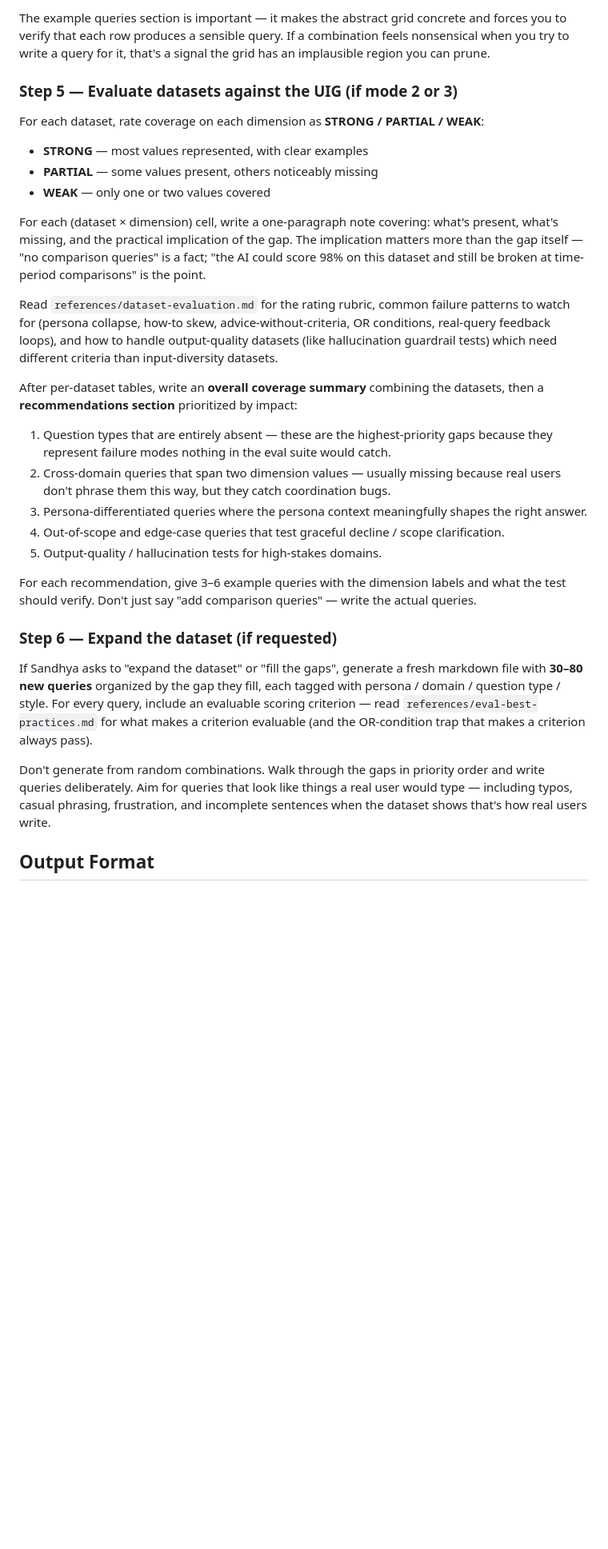
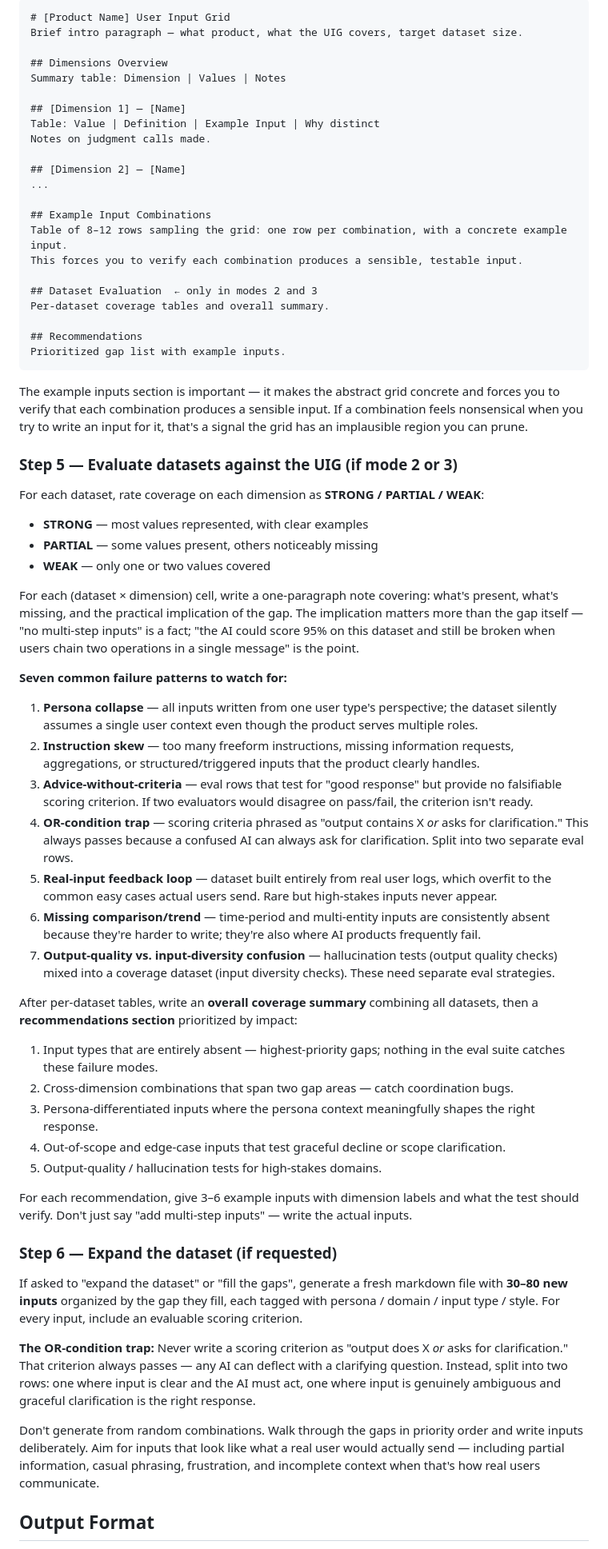
Before and after one commit to Calibre-Labs/reforge-ai-evals, a Markdown page: skills/uig-skill.md, the part around one of its changes. Shown at 80% size. GitHub-like rendering; blank space fills up the shorter version.

````diff
--- a/skills/uig-skill.md
+++ b/skills/uig-skill.md
@@ -119,7 +140,32 @@ example query combinations table covering several rows of the grid.
 
-The example queries section is important — it makes the abstract grid concrete and forces you
-to verify that each row produces a sensible query. If a combination feels nonsensical when you
-try to write a query for it, that's a signal the grid has an implausible region you can prune.
+```
+# [Product Name] User Input Grid
+Brief intro paragraph — what product, what the UIG covers, target dataset size.
+
+## Dimensions Overview
+Summary table: Dimension | Values | Notes
+
+## [Dimension 1] — [Name]
+Table: Value | Definition | Example Input | Why distinct
+Notes on judgment calls made.
+
+## [Dimension 2] — [Name]
+...
+
+## Example Input Combinations
+Table of 8–12 rows sampling the grid: one row per combination, with a concrete example input.
+This forces you to verify each combination produces a sensible, testable input.
+
+## Dataset Evaluation  ← only in modes 2 and 3
+Per-dataset coverage tables and overall summary.
+
+## Recommendations
+Prioritized gap list with example inputs.
+```
+
+The example inputs section is important — it makes the abstract grid concrete and forces you to
+verify that each combination produces a sensible input. If a combination feels nonsensical when you
+try to write an input for it, that's a signal the grid has an implausible region you can prune.
 
 ### Step 5 — Evaluate datasets against the UIG (if mode 2 or 3)
 
@@ -131,39 +177,55 @@ For each dataset, rate coverage on each dimension as **STRONG / PARTIAL / WEAK**
 
 For each (dataset × dimension) cell, write a one-paragraph note covering: what's present, what's
 missing, and the practical implication of the gap. The implication matters more than the gap
-itself — "no comparison queries" is a fact; "the AI could score 98% on this dataset and still be
-broken at time-period comparisons" is the point.
+itself — "no multi-step inputs" is a fact; "the AI could score 95% on this dataset and still be
+broken when users chain two operations in a single message" is the point.
 
-Read `references/dataset-evaluation.md` for the rating rubric, common failure patterns to watch
-for (persona collapse, how-to skew, advice-without-criteria, OR conditions, real-query feedback
-loops), and how to handle output-quality datasets (like hallucination guardrail tests) which need
-different criteria than input-diversity datasets.
+**Seven common failure patterns to watch for:**
 
-After per-dataset tables, write an **overall coverage summary** combining the datasets, then a
+1. **Persona collapse** — all inputs written from one user type's perspective; the dataset silently
+   assumes a single user context even though the product serves multiple roles.
+2. **Instruction skew** — too many freeform instructions, missing information requests, aggregations,
+   or structured/triggered inputs that the product clearly handles.
+3. **Advice-without-criteria** — eval rows that test for "good response" but provide no falsifiable
+   scoring criterion. If two evaluators would disagree on pass/fail, the criterion isn't ready.
+4. **OR-condition trap** — scoring criteria phrased as "output contains X *or* asks for clarification."
+   This always passes because a confused AI can always ask for clarification. Split into two separate
+   eval rows.
+5. **Real-input feedback loop** — dataset built entirely from real user logs, which overfit to the
+   common easy cases actual users send. Rare but high-stakes inputs never appear.
+6. **Missing comparison/trend** — time-period and multi-entity inputs are consistently absent because
+   they're harder to write; they're also where AI products frequently fail.
+7. **Output-quality vs. input-diversity confusion** — hallucination tests (output quality checks)
+   mixed into a coverage dataset (input diversity checks). These need separate eval strategies.
+
+After per-dataset tables, write an **overall coverage summary** combining all datasets, then a
 **recommendations section** prioritized by impact:
 
-1. Question types that are entirely absent — these are the highest-priority gaps because they
-   represent failure modes nothing in the eval suite would catch.
-2. Cross-domain queries that span two dimension values — usually missing because real users don't
-   phrase them this way, but they catch coordination bugs.
-3. Persona-differentiated queries where the persona context meaningfully shapes the right answer.
-4. Out-of-scope and edge-case queries that test graceful decline / scope clarification.
+1. Input types that are entirely absent — highest-priority gaps; nothing in the eval suite catches
+   these failure modes.
+2. Cross-dimension combinations that span two gap areas — catch coordination bugs.
+3. Persona-differentiated inputs where the persona context meaningfully shapes the right response.
+4. Out-of-scope and edge-case inputs that test graceful decline or scope clarification.
 5. Output-quality / hallucination tests for high-stakes domains.
 
-For each recommendation, give 3–6 example queries with the dimension labels and what the test
-should verify. Don't just say "add comparison queries" — write the actual queries.
+For each recommendation, give 3–6 example inputs with dimension labels and what the test should
+verify. Don't just say "add multi-step inputs" — write the actual inputs.
 
 ### Step 6 — Expand the dataset (if requested)
 
-If Sandhya asks to "expand the dataset" or "fill the gaps", generate a fresh markdown file with
-**30–80 new queries** organized by the gap they fill, each tagged with persona / domain / question
-type / style. For every query, include an evaluable scoring criterion — read
-`references/eval-best-practices.md` for what makes a criterion evaluable (and the OR-condition
-trap that makes a criterion always pass).
+If asked to "expand the dataset" or "fill the gaps", generate a fresh markdown file with
+**30–80 new inputs** organized by the gap they fill, each tagged with persona / domain / input
+type / style. For every input, include an evaluable scoring criterion.
 
-Don't generate from random combinations. Walk through the gaps in priority order and write queries
-deliberately. Aim for queries that look like things a real user would type — including typos, casual
-phrasing, frustration, and incomplete sentences when the dataset shows that's how real users write.
+**The OR-condition trap:** Never write a scoring criterion as "output does X *or* asks for
+clarification." That criterion always passes — any AI can deflect with a clarifying question.
+Instead, split into two rows: one where input is clear and the AI must act, one where input is
+genuinely ambiguous and graceful clarification is the right response.
+
+Don't generate from random combinations. Walk through the gaps in priority order and write inputs
+deliberately. Aim for inputs that look like what a real user would actually send — including
+partial information, casual phrasing, frustration, and incomplete context when that's how real
+users communicate.
 
 ## Output Format
 
````
Also changed, not shown: other parts of skills/uig-skill.md (+85 -83 lines).
